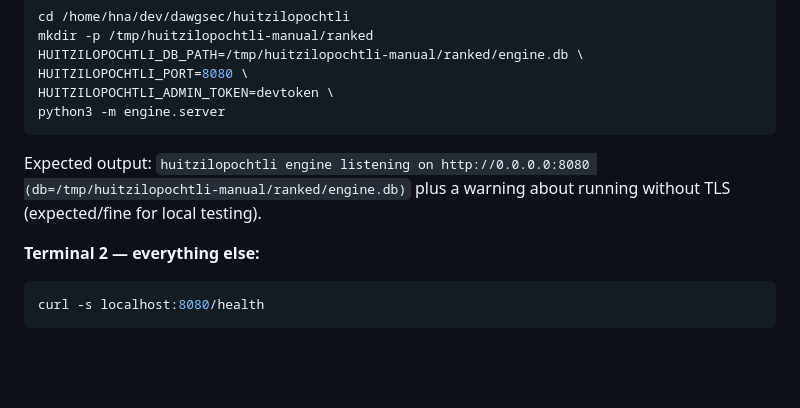
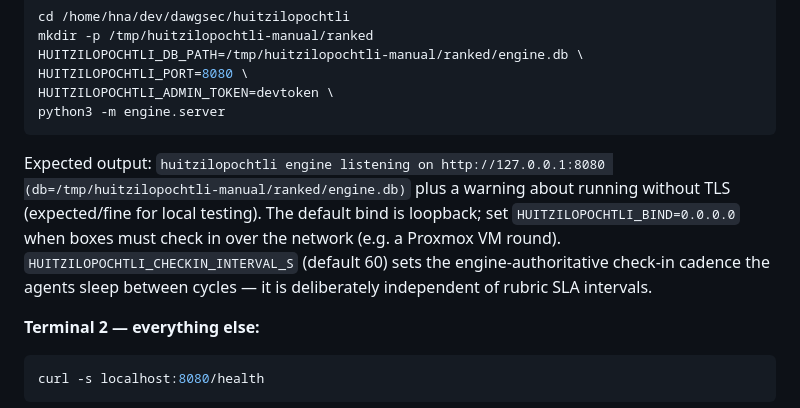
Before and after one commit to DawgSecTeam/huitzilopochtli, a Markdown page: TESTING_GUIDE.md, the part around the change. Drawn GitHub-style; blank space fills up the shorter version.

````diff
--- a/TESTING_GUIDE.md
+++ b/TESTING_GUIDE.md
@@ -199,7 +199,7 @@ HUITZILOPOCHTLI_ADMIN_TOKEN=devtoken \
 python3 -m engine.server
 ```
 
-Expected output: `huitzilopochtli engine listening on http://0.0.0.0:8080 (db=/tmp/huitzilopochtli-manual/ranked/engine.db)` plus a warning about running without TLS (expected/fine for local testing).
+Expected output: `huitzilopochtli engine listening on http://127.0.0.1:8080 (db=/tmp/huitzilopochtli-manual/ranked/engine.db)` plus a warning about running without TLS (expected/fine for local testing). The default bind is loopback; set `HUITZILOPOCHTLI_BIND=0.0.0.0` when boxes must check in over the network (e.g. a Proxmox VM round). `HUITZILOPOCHTLI_CHECKIN_INTERVAL_S` (default 60) sets the engine-authoritative check-in cadence the agents sleep between cycles — it is deliberately independent of rubric SLA intervals.
 
 **Terminal 2 — everything else:**
 
````
Also changed, not shown: PLAN.md (+32 -22 lines), RANKED_TESTING.md (added, +145 -0 lines).
